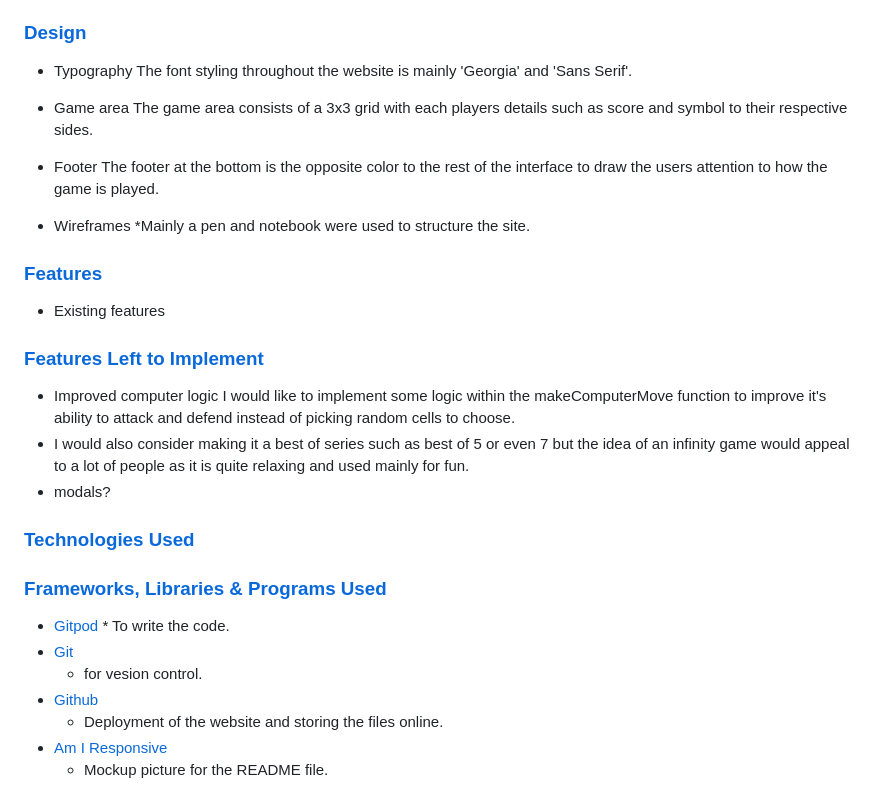
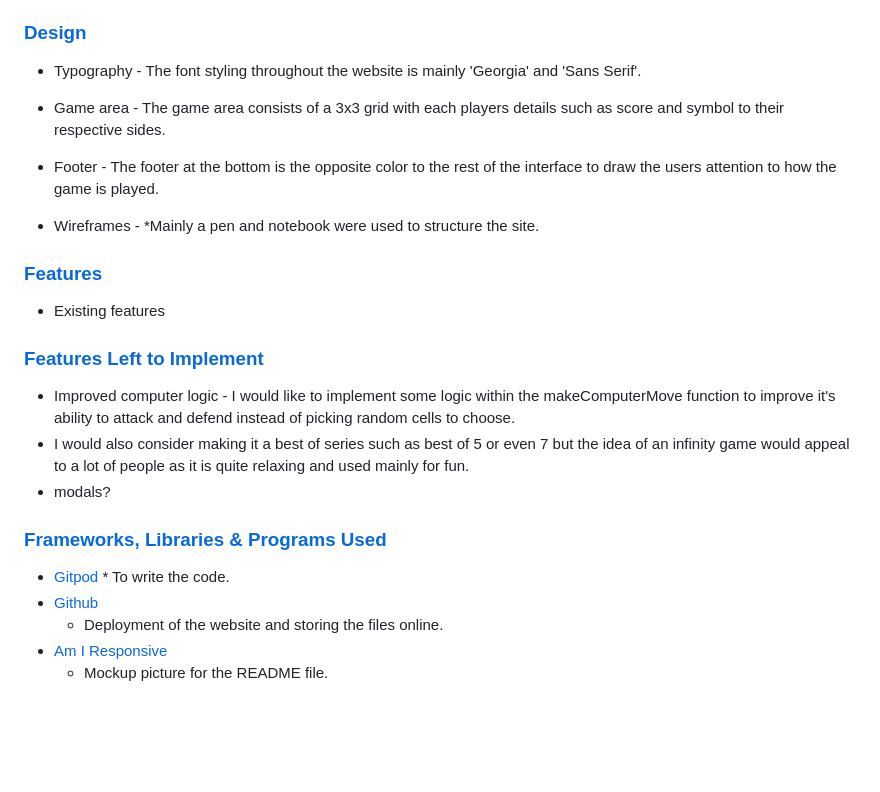
Before and after one commit to Aaronharding10/Tic-Tac-Toe1, a Markdown page: README.md, the part around the change printed below. GitHub-like rendering; blank space fills up the shorter version.

```diff
--- a/README.md
+++ b/README.md
@@ -9,36 +9,32 @@
 The game uses minimalist design to ensure the game is easy to understand and play. The game is player against computer and there is a scoareboard to also track games won and lost. The player represents 'X' and always makes the first move. Meanwhile the computer is always 'O' and will always go second.
 
 ### [Design](#design)
-* Typography
+* Typography -
  The font styling throughout the website is mainly 'Georgia' and 'Sans Serif'.
 
- * Game area
+ * Game area -
  The game area consists of a 3x3 grid with each players details such as score and symbol to their respective sides.
 
- * Footer
+ * Footer -
  The footer at the bottom is the opposite color to the rest of the interface to draw the users attention to how the game is played.
 
- * Wireframes
+ * Wireframes -
   *Mainly a pen and notebook were used to structure the site.
 
 ### [Features](#features)
 * Existing features
 
 ### [Features Left to Implement](#features-left-to-implement)
-* Improved computer logic
+* Improved computer logic -
 I would like to implement some logic within the makeComputerMove function to improve it's ability to attack and defend instead of picking random cells to choose.
 *  I would also consider making it a best of series such as best of 5 or even 7 but the idea of an infinity game would appeal to a lot of people as it is quite relaxing and used mainly for fun.
 * modals?
-
-### [Technologies Used](#technologies-used)
 
 
 ### [Frameworks, Libraries & Programs Used](#frameworks-libraries--programs-used-)
 
 * [Gitpod](https://www.gitpod.io/)
       * To write the code.
- * [Git](https://git-scm.com/)
-      * for vesion control.
  * [Github](https://github.com/)
       * Deployment of the website and storing the files online.
  * [Am I Responsive](https://ui.dev/amiresponsive)
```
Also changed, not shown: other parts of README.md (+32 -41 lines).
